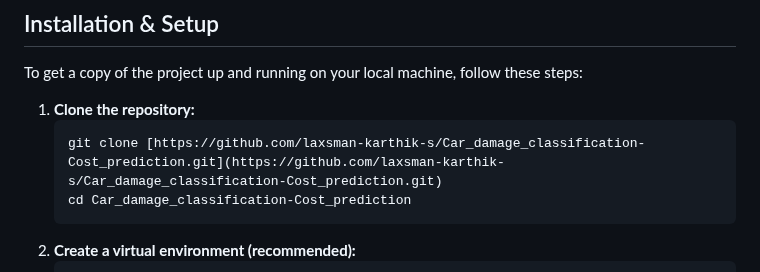
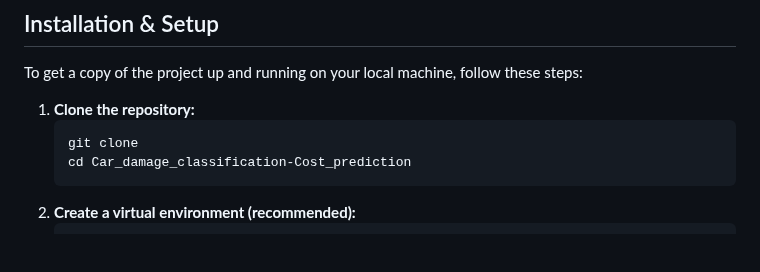
Before and after one commit to thefirelord004/car_damage_classification, a Markdown page: README.md, the part around the change. Rendered like a GitHub page; blank space fills up the shorter version.

````diff
--- a/README.md
+++ b/README.md
@@ -190,7 +190,7 @@ To get a copy of the project up and running on your local machine, follow these
 
 1.  **Clone the repository:**
     ```bash
-    git clone [https://github.com/laxsman-karthik-s/Car_damage_classification-Cost_prediction.git](https://github.com/laxsman-karthik-s/Car_damage_classification-Cost_prediction.git)
+    git clone
     cd Car_damage_classification-Cost_prediction
     ```
 2.  **Create a virtual environment (recommended):**
````
